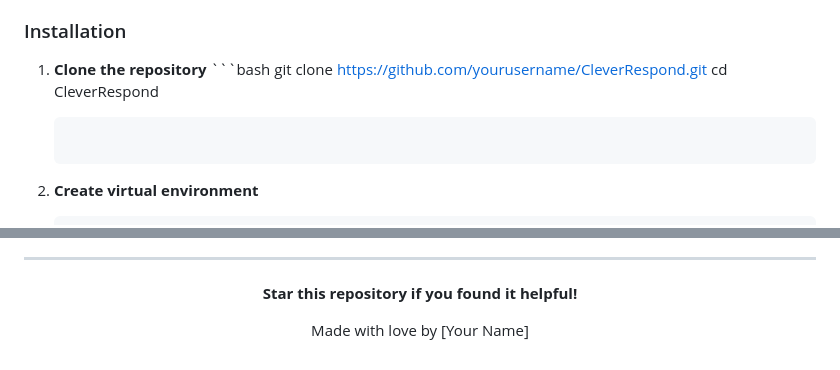
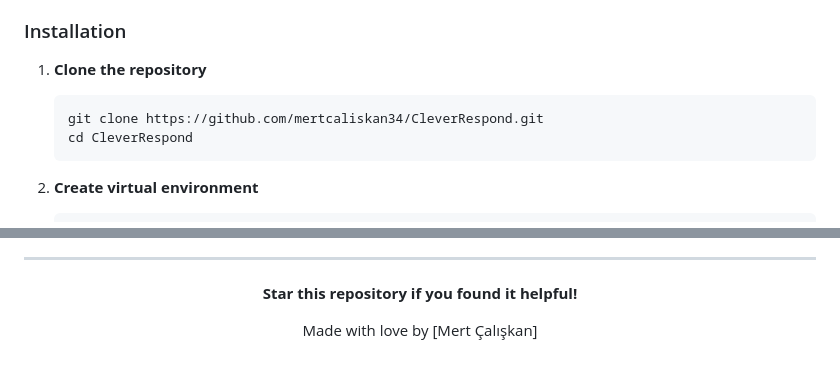
Before and after one commit to mertcaliskan34/Otomatik-E-posta-Botu, a Markdown page: README.md, 2 parts joined by grey strips. GitHub-like rendering.

````diff
--- a/README.md
+++ b/README.md
@@ -85,8 +85,8 @@ CleverRespond/
 ### Installation
 
 1. **Clone the repository**
-        ```bash
-   git clone https://github.com/yourusername/CleverRespond.git
+   ```bash
+   git clone https://github.com/mertcaliskan34/CleverRespond.git
    cd CleverRespond
    ```
 
@@ -241,6 +241,6 @@ This project is licensed under the MIT License - see the [LICENSE](LICENSE) file
 
 **Star this repository if you found it helpful!**
 
-Made with love by [Your Name]
+Made with love by [Mert Çalışkan]
 
 </div>
````
